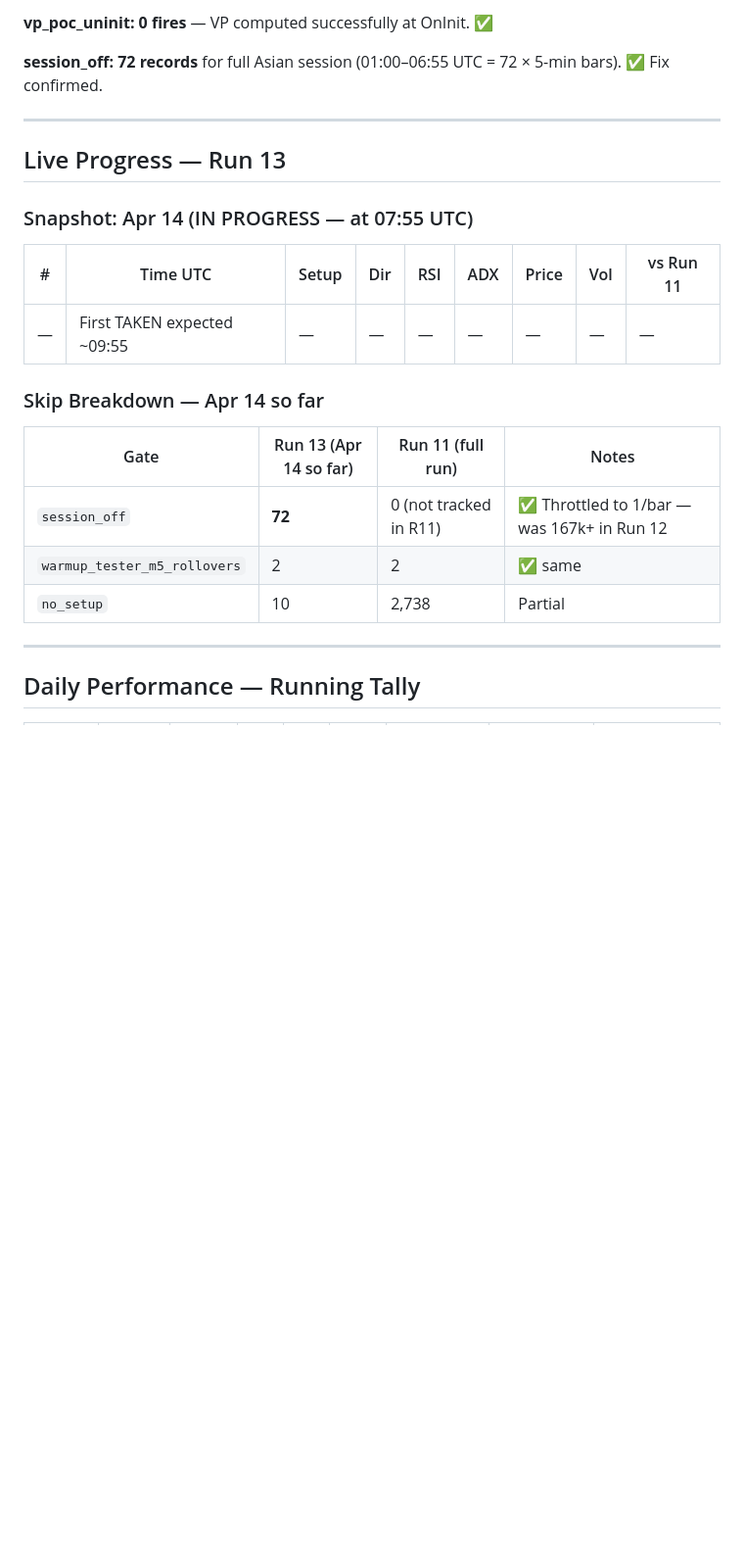
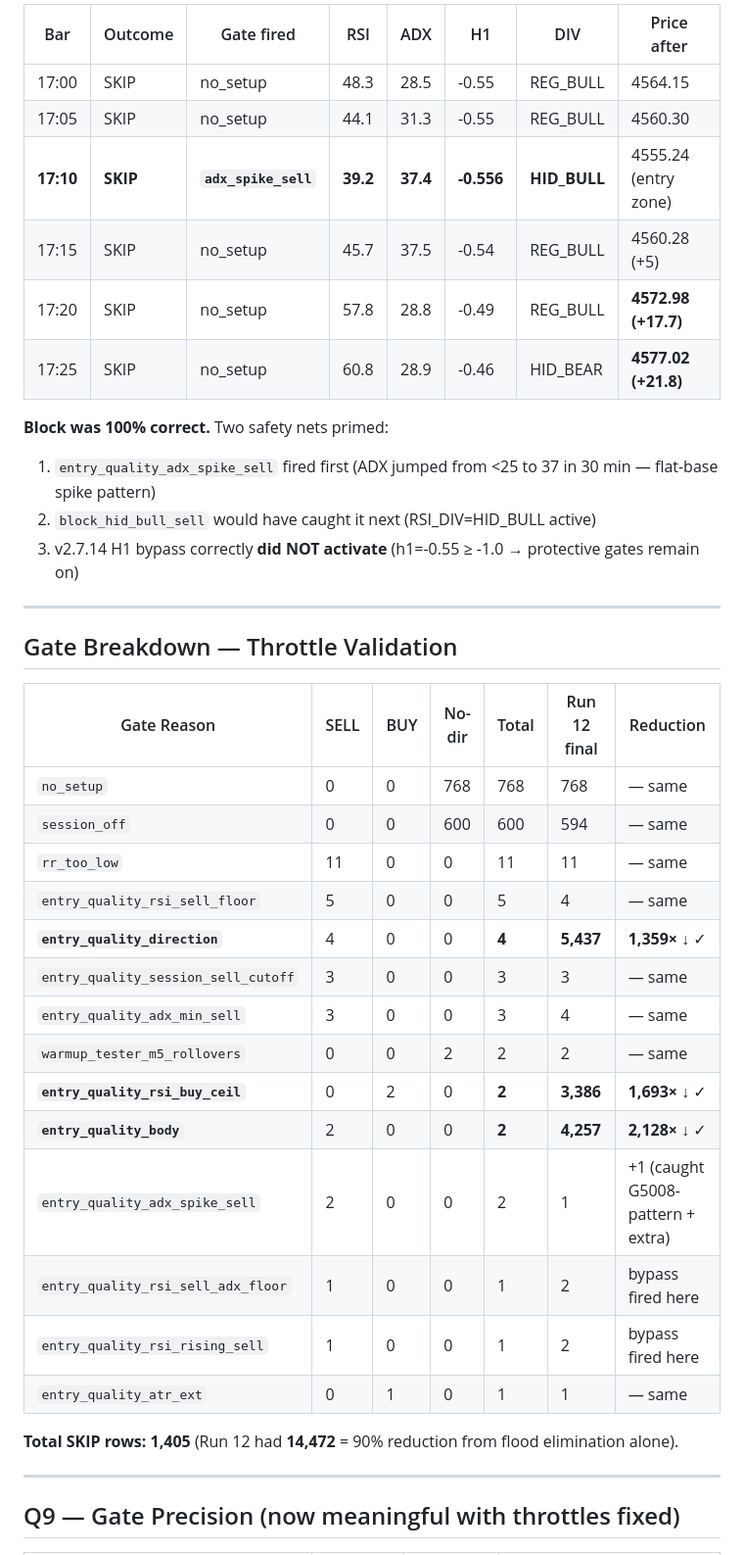
Before and after one commit to ephico2real2/aurum-signal, a Markdown page: docs/FORGE_RUN13_ANALYSIS.md, the part around one of its changes. Shown at 98% size. GitHub-like rendering; blank space fills up the shorter version.

```diff
--- a/docs/FORGE_RUN13_ANALYSIS.md
+++ b/docs/FORGE_RUN13_ANALYSIS.md
@@ -72,27 +83,42 @@
 
-**vp_poc_uninit: 0 fires** — VP computed successfully at OnInit. ✅
+| Bar | Outcome | Gate fired | RSI | ADX | H1 | DIV | Price after |
+|-----|---------|-----------|-----|-----|-----|-----|-------------|
+| 17:00 | SKIP | no_setup | 48.3 | 28.5 | -0.55 | REG_BULL | 4564.15 |
+| 17:05 | SKIP | no_setup | 44.1 | 31.3 | -0.55 | REG_BULL | 4560.30 |
+| **17:10** | **SKIP** | **`adx_spike_sell`** | **39.2** | **37.4** | **-0.556** | **HID_BULL** | 4555.24 (entry zone) |
+| 17:15 | SKIP | no_setup | 45.7 | 37.5 | -0.54 | REG_BULL | 4560.28 (+5) |
+| 17:20 | SKIP | no_setup | 57.8 | 28.8 | -0.49 | REG_BULL | **4572.98 (+17.7)** |
+| 17:25 | SKIP | no_setup | 60.8 | 28.9 | -0.46 | HID_BEAR | **4577.02 (+21.8)** |
 
-**session_off: 72 records** for full Asian session (01:00–06:55 UTC = 72 × 5-min bars). ✅ Fix confirmed.
+**Block was 100% correct.** Two safety nets primed:
+1. `entry_quality_adx_spike_sell` fired first (ADX jumped from <25 to 37 in 30 min — flat-base spike pattern)
+2. `block_hid_bull_sell` would have caught it next (RSI_DIV=HID_BULL active)
+3. v2.7.14 H1 bypass correctly **did NOT activate** (h1=-0.55 ≥ -1.0 → protective gates remain on)
 
 ---
 
-## Live Progress — Run 13
+## Gate Breakdown — Throttle Validation
 
-### Snapshot: Apr 14 (IN PROGRESS — at 07:55 UTC)
+| Gate Reason | SELL | BUY | No-dir | Total | Run 12 final | Reduction |
+|-------------|------|-----|--------|-------|--------------|-----------|
+| `no_setup` | 0 | 0 | 768 | 768 | 768 | — same |
+| `session_off` | 0 | 0 | 600 | 600 | 594 | — same |
+| `rr_too_low` | 11 | 0 | 0 | 11 | 11 | — same |
+| `entry_quality_rsi_sell_floor` | 5 | 0 | 0 | 5 | 4 | — same |
+| **`entry_quality_direction`** | 4 | 0 | 0 | **4** | **5,437** | **1,359× ↓** ✓ |
+| `entry_quality_session_sell_cutoff` | 3 | 0 | 0 | 3 | 3 | — same |
+| `entry_quality_adx_min_sell` | 3 | 0 | 0 | 3 | 4 | — same |
+| `warmup_tester_m5_rollovers` | 0 | 0 | 2 | 2 | 2 | — same |
+| **`entry_quality_rsi_buy_ceil`** | 0 | 2 | 0 | **2** | **3,386** | **1,693× ↓** ✓ |
+| **`entry_quality_body`** | 2 | 0 | 0 | **2** | **4,257** | **2,128× ↓** ✓ |
+| `entry_quality_adx_spike_sell` | 2 | 0 | 0 | 2 | 1 | +1 (caught G5008-pattern + extra) |
+| `entry_quality_rsi_sell_adx_floor` | 1 | 0 | 0 | 1 | 2 | bypass fired here |
+| `entry_quality_rsi_rising_sell` | 1 | 0 | 0 | 1 | 2 | bypass fired here |
+| `entry_quality_atr_ext` | 0 | 1 | 0 | 1 | 1 | — same |
 
-| # | Time UTC | Setup | Dir | RSI | ADX | Price | Vol | vs Run 11 |
-|---|----------|-------|-----|-----|-----|-------|-----|-----------|
-| — | First TAKEN expected ~09:55 | — | — | — | — | — | — | — |
-
-### Skip Breakdown — Apr 14 so far
-
-| Gate | Run 13 (Apr 14 so far) | Run 11 (full run) | Notes |
-|------|----------------------|-------------------|-------|
-| `session_off` | **72** | 0 (not tracked in R11) | ✅ Throttled to 1/bar — was 167k+ in Run 12 |
-| `warmup_tester_m5_rollovers` | 2 | 2 | ✅ same |
-| `no_setup` | 10 | 2,738 | Partial |
+**Total SKIP rows: 1,405** (Run 12 had **14,472** = 90% reduction from flood elimination alone).
 
 ---
 
-## Daily Performance — Running Tally
+## Q9 — Gate Precision (now meaningful with throttles fixed)
 
```
Also changed, not shown: other parts of docs/FORGE_RUN13_ANALYSIS.md (+177 -112 lines), 1 other file.
